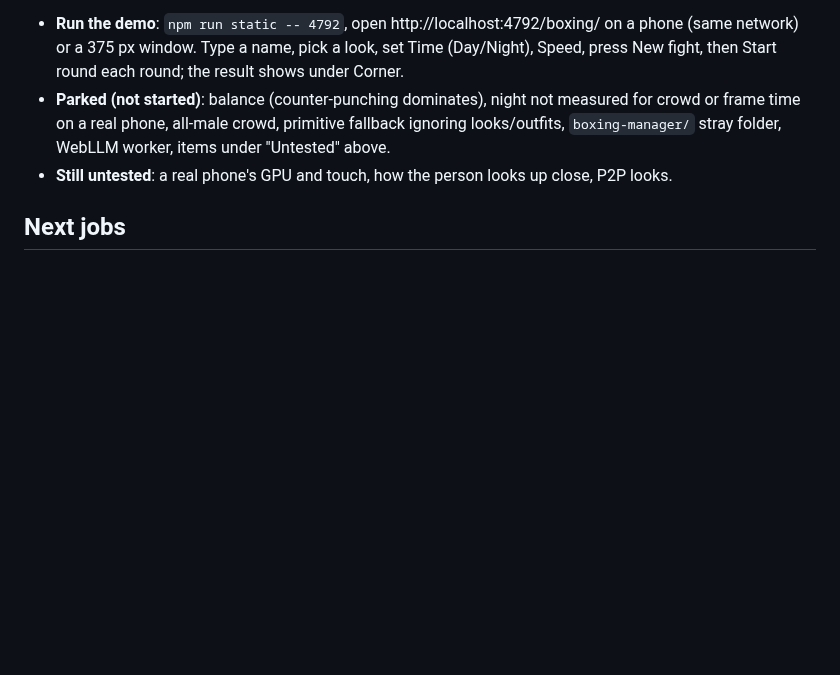
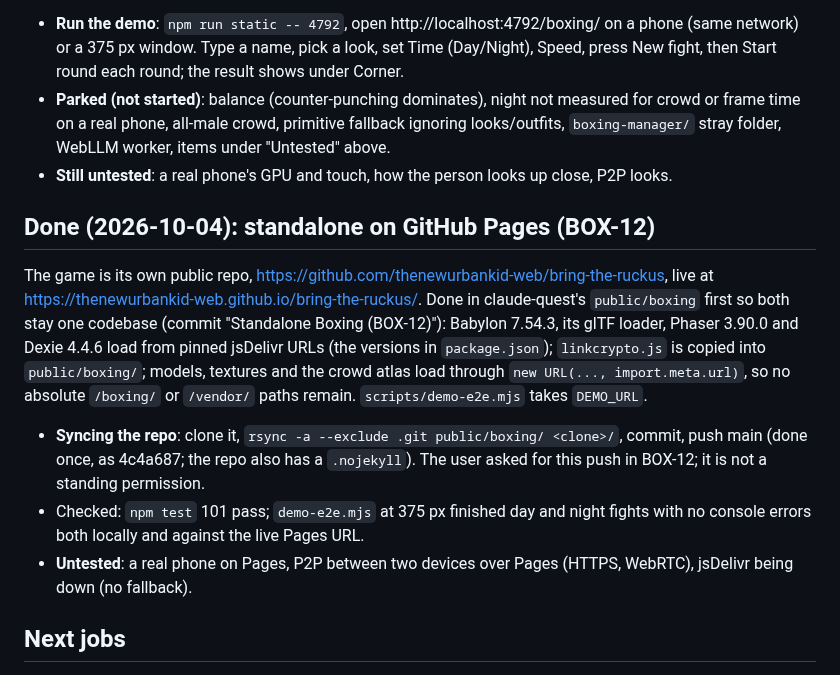
Before and after one commit to thenewurbankid-web/claude_quest, a Markdown page: public/boxing/HANDOFF.md, the part around the change. GitHub-like rendering; blank space fills up the shorter version.

Commit message:
Handoff: standalone Pages build (BOX-12)
Co-Authored-By: Claude Code <noreply@anthropic.com>

```diff
--- a/public/boxing/HANDOFF.md
+++ b/public/boxing/HANDOFF.md
@@ -214,6 +214,13 @@ User directive: finish a working demo first, fixes later. No open issues stood b
 - **Parked (not started)**: balance (counter-punching dominates), night not measured for crowd or frame time on a real phone, all-male crowd, primitive fallback ignoring looks/outfits, `boxing-manager/` stray folder, WebLLM worker, items under "Untested" above.
 - **Still untested**: a real phone's GPU and touch, how the person looks up close, P2P looks.
 
+## Done (2026-10-04): standalone on GitHub Pages (BOX-12)
+
+The game is its own public repo, https://github.com/thenewurbankid-web/bring-the-ruckus, live at https://thenewurbankid-web.github.io/bring-the-ruckus/. Done in claude-quest's `public/boxing` first so both stay one codebase (commit "Standalone Boxing (BOX-12)"): Babylon 7.54.3, its glTF loader, Phaser 3.90.0 and Dexie 4.4.6 load from pinned jsDelivr URLs (the versions in `package.json`); `linkcrypto.js` is copied into `public/boxing/`; models, textures and the crowd atlas load through `new URL(..., import.meta.url)`, so no absolute `/boxing/` or `/vendor/` paths remain. `scripts/demo-e2e.mjs` takes `DEMO_URL`.
+- **Syncing the repo**: clone it, `rsync -a --exclude .git public/boxing/ <clone>/`, commit, push main (done once, as 4c4a687; the repo also has a `.nojekyll`). The user asked for this push in BOX-12; it is not a standing permission.
+- Checked: `npm test` 101 pass; `demo-e2e.mjs` at 375 px finished day and night fights with no console errors both locally and against the live Pages URL.
+- **Untested**: a real phone on Pages, P2P between two devices over Pages (HTTPS, WebRTC), jsDelivr being down (no fallback).
+
 ## Next jobs
 
 1. **Check the person in a browser** (`npm run static -- 4792`, http://localhost:4792/boxing/): the fight view and the Look panel, using the untested list under BOX-3 above, and tell me what to fix (tint, hair, proportions, shoe heights).
```
